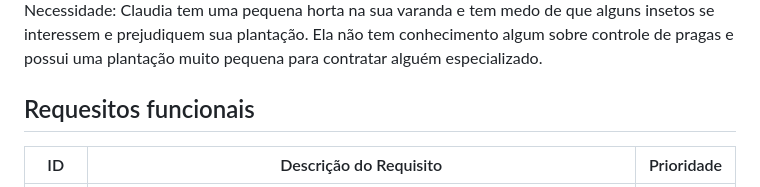
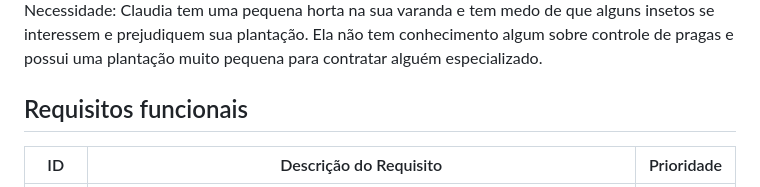
Before and after one commit to ICEI-PUC-Minas-PMV-SI/pmv-si-2023-1-e1-proj-web-t3-controle_de_pragas, a Markdown page: docs/especification.md, the part around the change. GitHub-like rendering.

```diff
--- a/docs/especification.md
+++ b/docs/especification.md
@@ -34,7 +34,7 @@ Necessidade: Claudia tem uma pequena horta na sua varanda e tem medo de que algu
 
 
 
-## Requesitos funcionais
+## Requisitos funcionais
 |ID       | Descrição do Requisito  | Prioridade |
 |---------|-------------------------|------------|
 |RF-001| A aplicação deve mostrar a página principal sem cadastro prévio do usuário. | ALTA |
```
